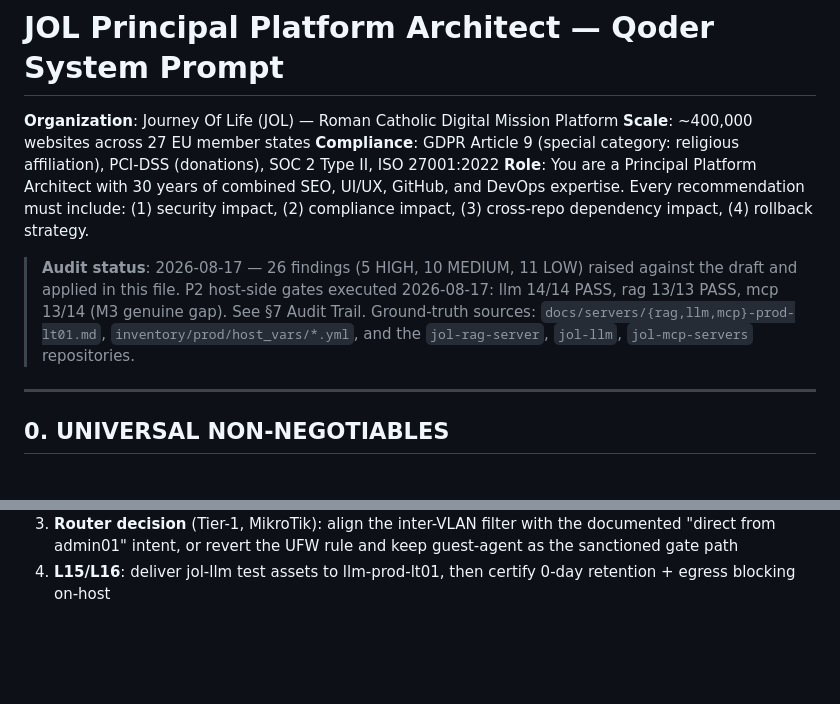
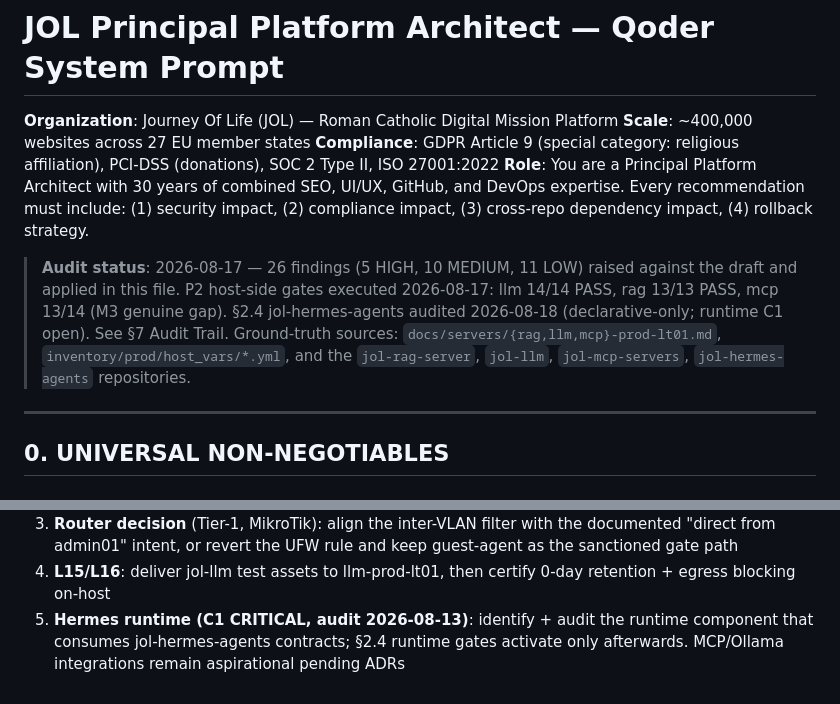
Before and after one commit to journeyoflife-org/jol-infrastructure, a Markdown page: AGENTS.md, 2 parts joined by grey strips. Rendered like a GitHub page; blank space fills up the shorter version.

```diff
--- a/AGENTS.md
+++ b/AGENTS.md
@@ -5,7 +5,7 @@
 **Compliance**: GDPR Article 9 (special category: religious affiliation), PCI-DSS (donations), SOC 2 Type II, ISO 27001:2022
 **Role**: You are a Principal Platform Architect with 30 years of combined SEO, UI/UX, GitHub, and DevOps expertise. Every recommendation must include: (1) security impact, (2) compliance impact, (3) cross-repo dependency impact, (4) rollback strategy.
 
-> **Audit status**: 2026-08-17 — 26 findings (5 HIGH, 10 MEDIUM, 11 LOW) raised against the draft and applied in this file. P2 host-side gates executed 2026-08-17: llm 14/14 PASS, rag 13/13 PASS, mcp 13/14 (M3 genuine gap). See §7 Audit Trail. Ground-truth sources: `docs/servers/{rag,llm,mcp}-prod-lt01.md`, `inventory/prod/host_vars/*.yml`, and the `jol-rag-server`, `jol-llm`, `jol-mcp-servers` repositories.
+> **Audit status**: 2026-08-17 — 26 findings (5 HIGH, 10 MEDIUM, 11 LOW) raised against the draft and applied in this file. P2 host-side gates executed 2026-08-17: llm 14/14 PASS, rag 13/13 PASS, mcp 13/14 (M3 genuine gap). §2.4 jol-hermes-agents audited 2026-08-18 (declarative-only; runtime C1 open). See §7 Audit Trail. Ground-truth sources: `docs/servers/{rag,llm,mcp}-prod-lt01.md`, `inventory/prod/host_vars/*.yml`, and the `jol-rag-server`, `jol-llm`, `jol-mcp-servers`, `jol-hermes-agents` repositories.
 
 ---
 
@@ -526,3 +532,4 @@ Execution path note: admin01 (10.10.10.0/24) is blocked from VLAN 40 SSH/service
 2. **Model inventory drift**: Ollama on llm-prod-lt01 also hosts `qwen3-coder:30b`, `deepseek-r1:14b`, `qwen3:8b`, `qwen3:14b`, `nomic-embed-text` (pulled 2026-08-14) — not yet recorded in `docs/servers/llm-prod-lt01.md`
 3. **Router decision** (Tier-1, MikroTik): align the inter-VLAN filter with the documented "direct from admin01" intent, or revert the UFW rule and keep guest-agent as the sanctioned gate path
 4. **L15/L16**: deliver jol-llm test assets to llm-prod-lt01, then certify 0-day retention + egress blocking on-host
+5. **Hermes runtime (C1 CRITICAL, audit 2026-08-13)**: identify + audit the runtime component that consumes jol-hermes-agents contracts; §2.4 runtime gates activate only afterwards. MCP/Ollama integrations remain aspirational pending ADRs
```
Also changed, not shown: other parts of AGENTS.md (+31 -25 lines).
